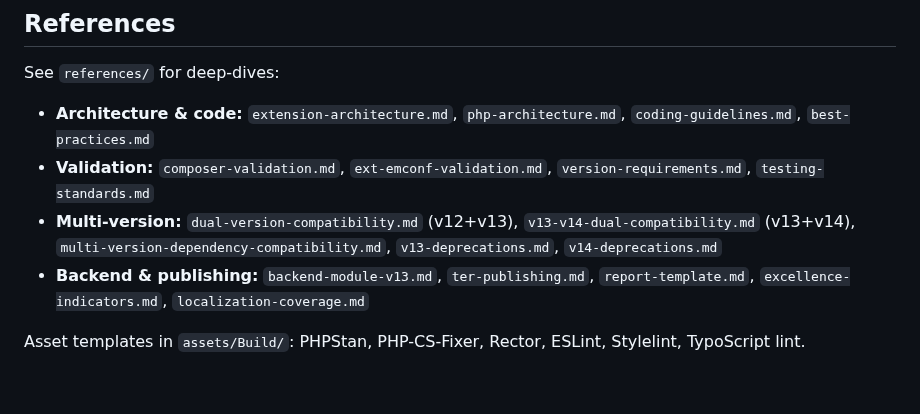
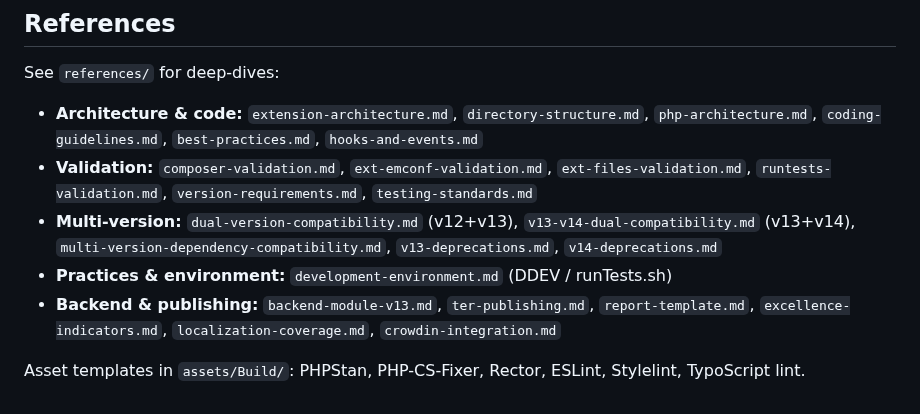
Before and after one commit to netresearch/typo3-conformance-skill, a Markdown page: skills/typo3-conformance/SKILL.md, the part around the change. Rendered like a GitHub page.

Commit message:
docs: cite orphan reference files and remove stale ones
Cite previously-orphaned references in SKILL.md (crowdin-integration,
development-environment, directory-structure, ext-files-validation,
hooks-and-events, runtests-validation). Remove two stale
extension-specific files (backend-wizard-patterns,
multi-tier-configuration) sourced from a single project's ADR; not
conformance criteria.

Signed-off-by: Sebastian Mendel <github@sebastianmendel.de>

```diff
--- a/skills/typo3-conformance/SKILL.md
+++ b/skills/typo3-conformance/SKILL.md
@@ -76,9 +76,10 @@ grep -rn 'HashService\|GeneralUtility::hmac(\|->findBy[A-Z]\|->findOneBy[A-Z]\|-
 
 See `references/` for deep-dives:
 
-- **Architecture & code:** `extension-architecture.md`, `php-architecture.md`, `coding-guidelines.md`, `best-practices.md`
-- **Validation:** `composer-validation.md`, `ext-emconf-validation.md`, `version-requirements.md`, `testing-standards.md`
+- **Architecture & code:** `extension-architecture.md`, `directory-structure.md`, `php-architecture.md`, `coding-guidelines.md`, `best-practices.md`, `hooks-and-events.md`
+- **Validation:** `composer-validation.md`, `ext-emconf-validation.md`, `ext-files-validation.md`, `runtests-validation.md`, `version-requirements.md`, `testing-standards.md`
 - **Multi-version:** `dual-version-compatibility.md` (v12+v13), `v13-v14-dual-compatibility.md` (v13+v14), `multi-version-dependency-compatibility.md`, `v13-deprecations.md`, `v14-deprecations.md`
-- **Backend & publishing:** `backend-module-v13.md`, `ter-publishing.md`, `report-template.md`, `excellence-indicators.md`, `localization-coverage.md`
+- **Practices & environment:** `development-environment.md` (DDEV / runTests.sh)
+- **Backend & publishing:** `backend-module-v13.md`, `ter-publishing.md`, `report-template.md`, `excellence-indicators.md`, `localization-coverage.md`, `crowdin-integration.md`
 
 Asset templates in `assets/Build/`: PHPStan, PHP-CS-Fixer, Rector, ESLint, Stylelint, TypoScript lint.
```
Also changed, not shown: 2 other files.
